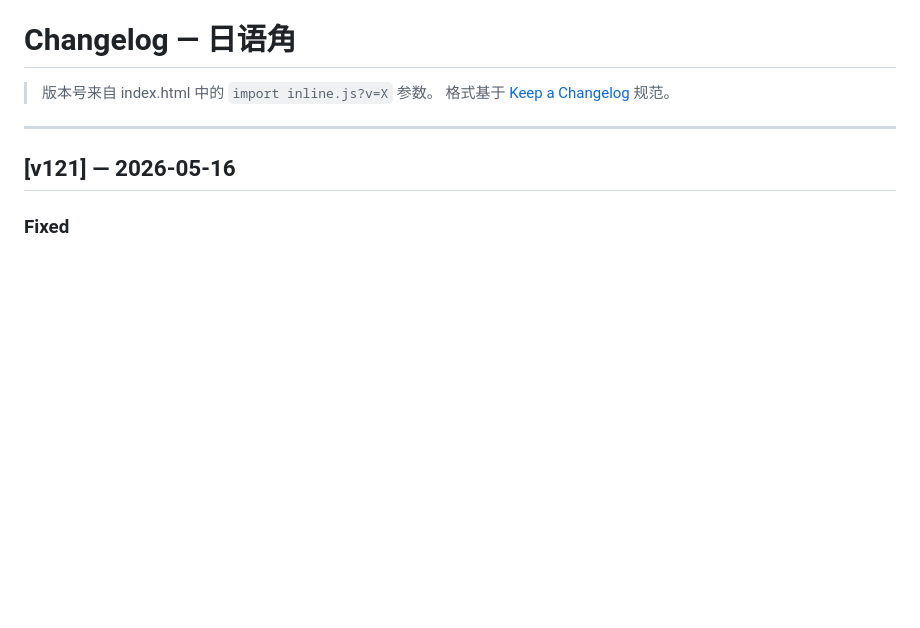
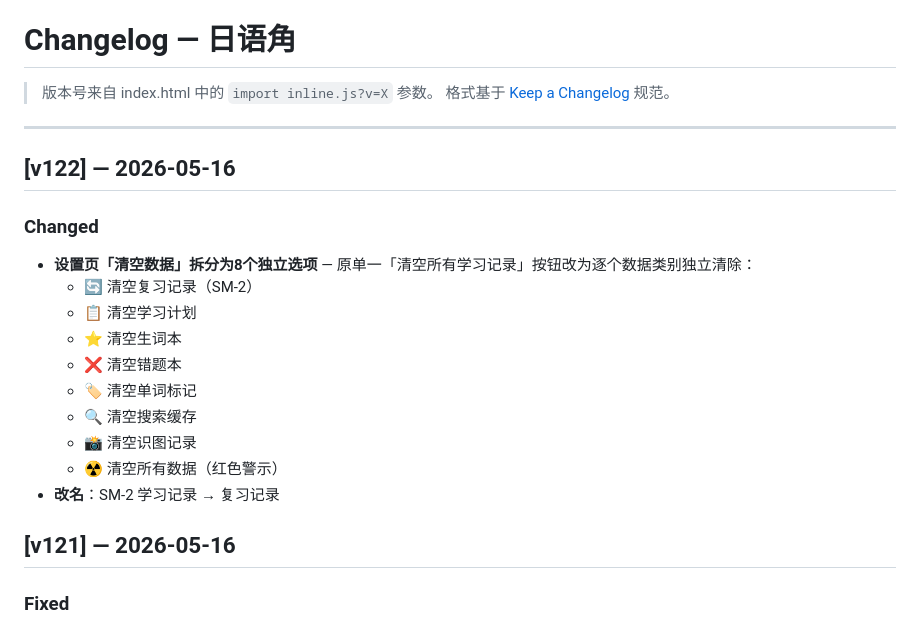
Before and after one commit to happyzhangdy-max/dango-app, a Markdown page: CHANGELOG.md, the part around the change. Drawn GitHub-style; blank space fills up the shorter version.

Commit message:
v122: update CHANGELOG

```diff
--- a/CHANGELOG.md
+++ b/CHANGELOG.md
@@ -4,6 +4,20 @@
 > 格式基于 [Keep a Changelog](https://keepachangelog.com/) 规范。
 
 ---
+
+## [v122] — 2026-05-16
+
+### Changed
+- **设置页「清空数据」拆分为8个独立选项** — 原单一「清空所有学习记录」按钮改为逐个数据类别独立清除：
+  - 🔄 清空复习记录（SM-2）
+  - 📋 清空学习计划
+  - ⭐ 清空生词本
+  - ❌ 清空错题本
+  - 🏷️ 清空单词标记
+  - 🔍 清空搜索缓存
+  - 📸 清空识图记录
+  - ☢️ 清空所有数据（红色警示）
+- **改名**：SM-2 学习记录 → 复习记录
 
 ## [v121] — 2026-05-16
 
```
